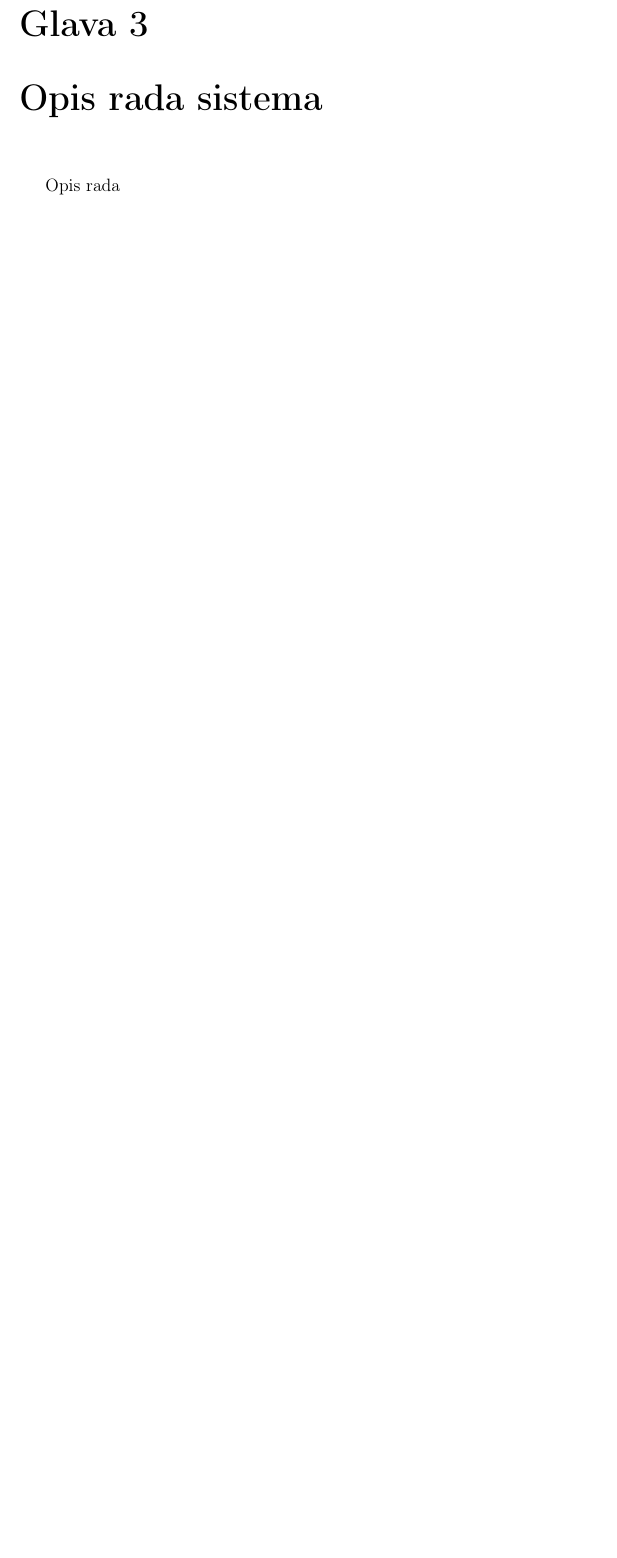
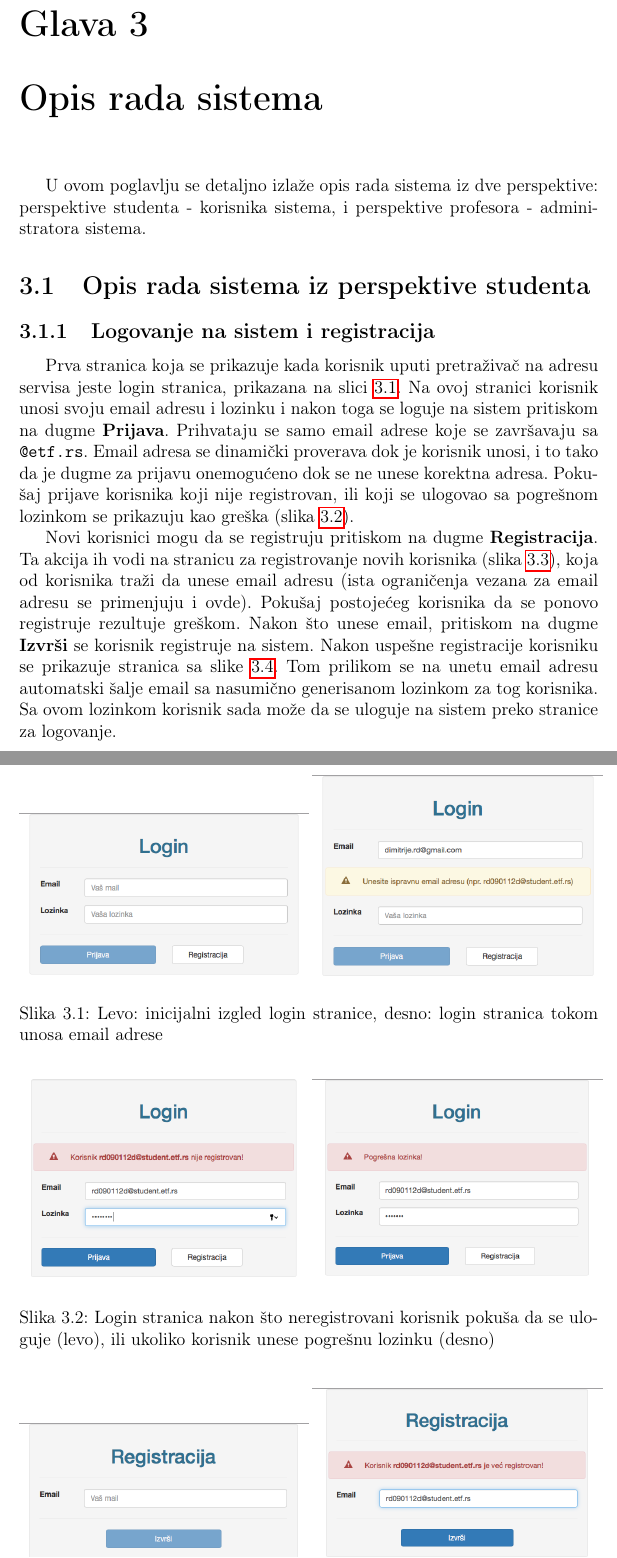
Before and after one commit to dimitrijer/formlogic, a LaTeX document (doc/main.tex, which reads doc/02sistem.tex): part of page 13 of 16 before the commit and two parts of pages 13 and 14 of 18 after it, the two joined at a grey line, cut so that both start at the same text, the shorter picture padded with empty space. Compiled offline with pdfLaTeX.

Commit message:
WIP on docs

```diff
--- a/doc/02sistem.tex
+++ b/doc/02sistem.tex
@@ -1,2 +1,27 @@
 \chapter{Opis rada sistema}\label{sistem}
-Opis rada
+U ovom poglavlju se detaljno izlaže opis rada sistema iz dve perspektive: perspektive studenta - korisnika sistema, i perspektive profesora - administratora sistema.
+
+\section{Opis rada sistema iz perspektive studenta}
+\subsection{Logovanje na sistem i registracija}
+Prva stranica koja se prikazuje kada korisnik uputi pretraživač na adresu servisa jeste login stranica, prikazana na slici \ref{fig:login}. Na ovoj stranici korisnik unosi svoju email adresu i lozinku i nakon toga se loguje na sistem pritiskom na dugme \textbf{Prijava}. Prihvataju se samo email adrese koje se završavaju sa \texttt{@etf.rs}. Email adresa se dinamički proverava dok je korisnik unosi, i to tako da je dugme za prijavu onemogućeno dok se ne unese korektna adresa.
+\begin{figure}[p]
+\includegraphics[width=0.5\textwidth]{login}
+\includegraphics[width=0.5\textwidth]{login-wrongemail}
+\caption{Levo: inicijalni izgled login stranice, desno: login stranica tokom unosa email adrese}
+\label{fig:login}
+\end{figure}
+Pokušaj prijave korisnika koji nije registrovan, ili koji se ulogovao sa pogrešnom lozinkom se prikazuju kao greška (slika \ref{fig:login-error}).
+\begin{figure}[p]
+\includegraphics[width=0.5\textwidth]{login-error-unknown}
+\includegraphics[width=0.5\textwidth]{login-error-password}
+\caption{Login stranica nakon što neregistrovani korisnik pokuša da se uloguje (levo), ili ukoliko korisnik unese pogrešnu lozinku (desno)}
+\label{fig:login-error}
+\end{figure}
+
+Novi korisnici mogu da se registruju pritiskom na dugme \textbf{Registracija}. Ta akcija ih vodi na stranicu za registrovanje novih korisnika (slika \ref{fig:register}), koja od korisnika traži da unese email adresu (ista ograničenja vezana za email adresu se primenjuju i ovde). Pokušaj postojećeg korisnika da se ponovo registruje rezultuje greškom. Nakon što unese email, pritiskom na dugme \textbf{Izvrši} se korisnik registruje na sistem. Nakon uspešne registracije korisniku se prikazuje stranica sa slike \ref{fig:register-success}. Tom prilikom se na unetu email adresu automatski šalje email sa nasumično generisanom lozinkom za tog korisnika. Sa ovom lozinkom korisnik sada može da se uloguje na sistem preko stranice za logovanje.
+\begin{figure}[p]
+\includegraphics[width=0.5\textwidth]{register}
+\includegraphics[width=0.5\textwidth]{register-error}
+\caption{\textit{Levo}: inicijalni izgled stranice za registrovanje, \textit{desno}: stranica za registracije nakon što već registrovani korisnik pokuša da se registruje}
+\label{fig:register}
+\end{figure}
@@ -2,0 +31,2 @@ Opis rada
+\label{fig:register-success}
+\end{figure}
```
Also changed, not shown: doc/01zahtevi.tex (+11 -4 lines), doc/images/login-error-password.png (added), doc/images/login-error-unknown.png (added), doc/images/login-wrongemail.png (added), doc/images/login.png (added), doc/images/register-error.png (added), doc/images/register-success.png (added), doc/images/register.png (added), doc/02sistem.tex (12 more changed lines).
